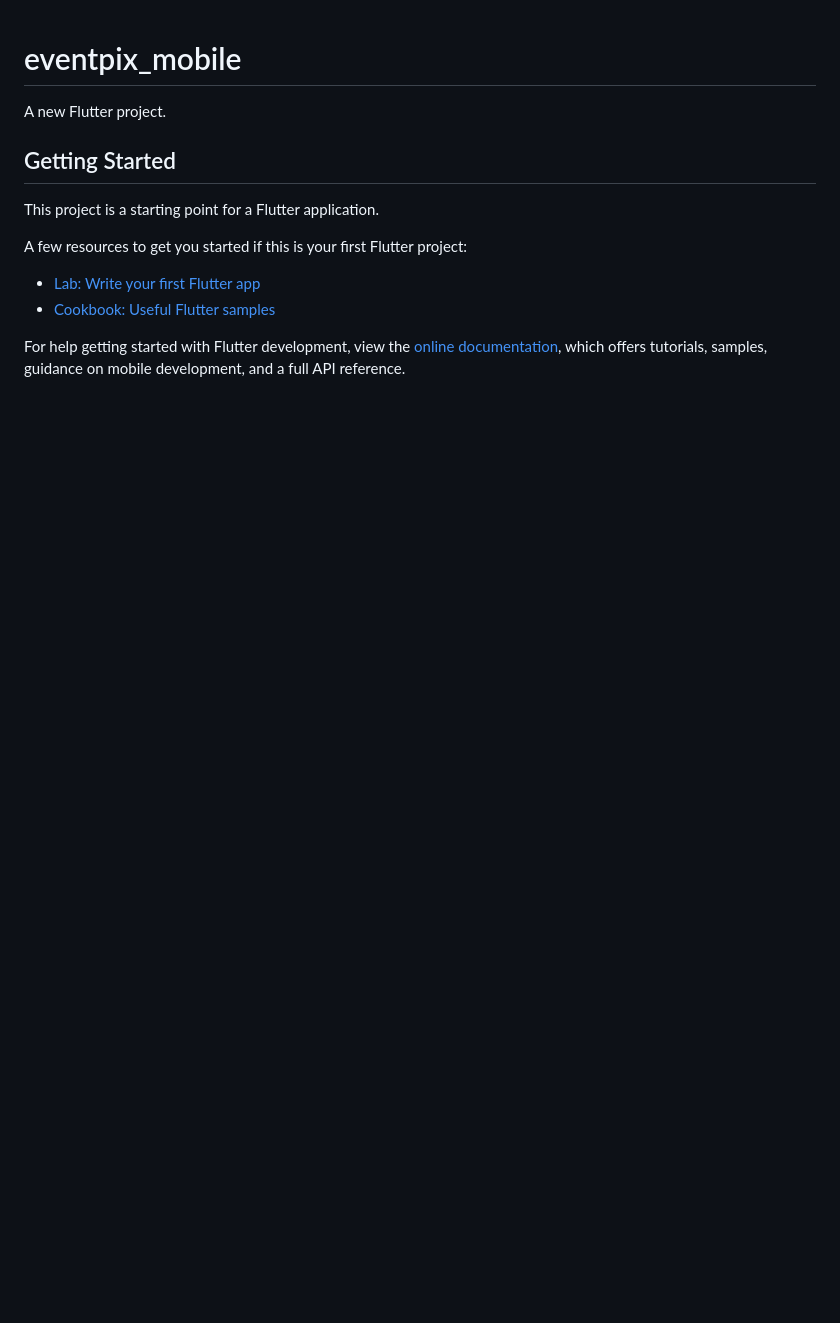
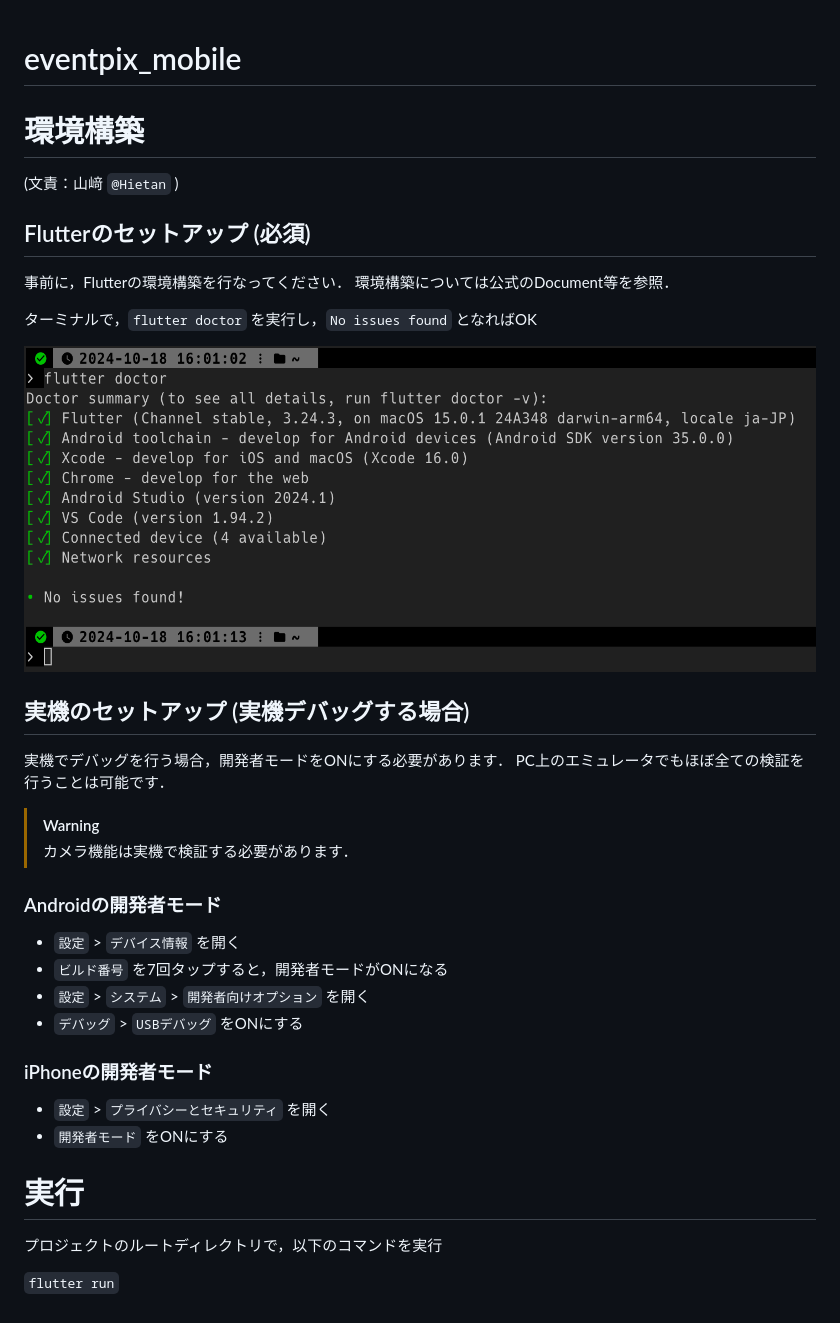
Before and after one commit to NAIST-Eventpix/eventpix_mobile, a Markdown page: README.md, the part around the change. GitHub-like rendering; pictures changed too: docs/assets/flutter_doctor.png (added); blank space fills up the shorter version.

```diff
--- a/README.md
+++ b/README.md
@@ -1,16 +1,39 @@
 # eventpix_mobile
 
-A new Flutter project.
+# 環境構築
+(文責：山﨑 `@Hietan` )
 
-## Getting Started
+## Flutterのセットアップ (必須)
 
-This project is a starting point for a Flutter application.
+事前に，Flutterの環境構築を行なってください．
+環境構築については公式のDocument等を参照．
 
-A few resources to get you started if this is your first Flutter project:
+ターミナルで，`flutter doctor` を実行し，`No issues found` となればOK
 
-- [Lab: Write your first Flutter app](https://docs.flutter.dev/get-started/codelab)
-- [Cookbook: Useful Flutter samples](https://docs.flutter.dev/cookbook)
+!["flutter doctor" の成功画面](/docs/assets/flutter_doctor.png)
 
-For help getting started with Flutter development, view the
-[online documentation](https://docs.flutter.dev/), which offers tutorials,
-samples, guidance on mobile development, and a full API reference.
+## 実機のセットアップ (実機デバッグする場合)
+
+実機でデバッグを行う場合，開発者モードをONにする必要があります．
+PC上のエミュレータでもほぼ全ての検証を行うことは可能です．
+
+> [!WARNING]
+> カメラ機能は実機で検証する必要があります．
+
+### Androidの開発者モード
+
+* `設定` > `デバイス情報` を開く
+* `ビルド番号` を7回タップすると，開発者モードがONになる
+* `設定` > `システム` > `開発者向けオプション` を開く
+* `デバッグ` > `USBデバッグ` をONにする
+
+### iPhoneの開発者モード
+
+* `設定` > `プライバシーとセキュリティ` を開く
+* `開発者モード` をONにする
+
+# 実行
+
+プロジェクトのルートディレクトリで，以下のコマンドを実行
+
+`flutter run`
```
